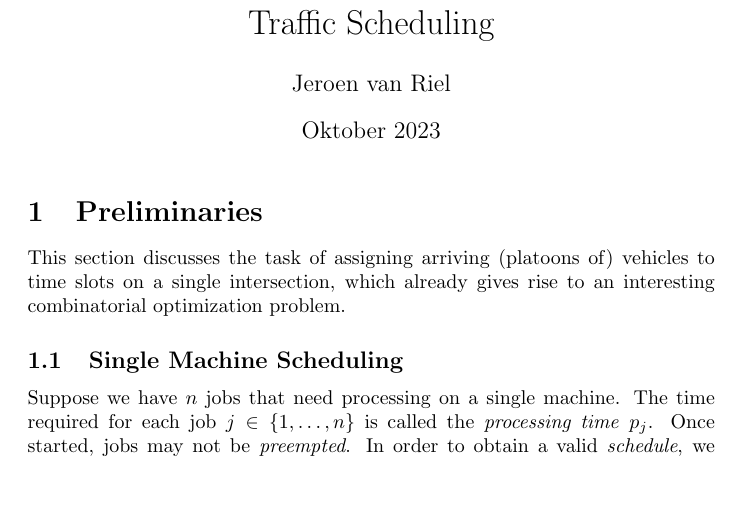
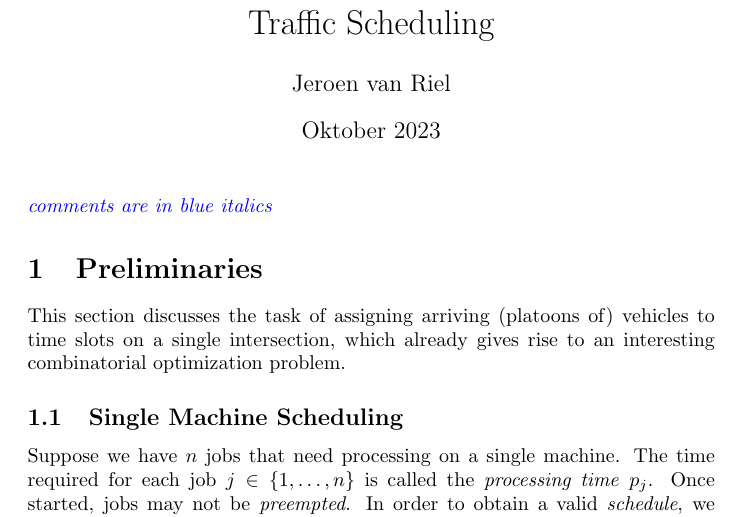
Before and after one commit to jeroenvanriel/traffic-scheduling, a LaTeX document (scheduling/model/model.tex): part of page 1 of 7, cut so that both start at the same text, the shorter picture padded with empty space. Compiled offline with pdfLaTeX.

Commit message:
add comment on comments

```diff
--- a/scheduling/model/model.tex
+++ b/scheduling/model/model.tex
@@ -15,6 +15,9 @@
 \begin{document}
 
 \maketitle
+
+\noindent
+\textit{\color{blue}comments are in blue italics}
 
 \section{Preliminaries}
 
```
